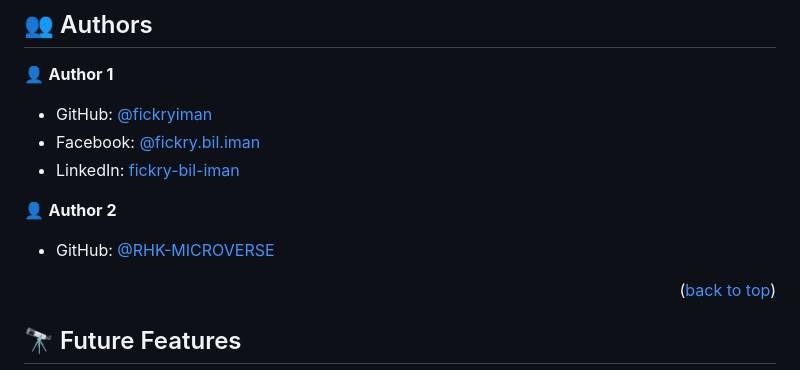
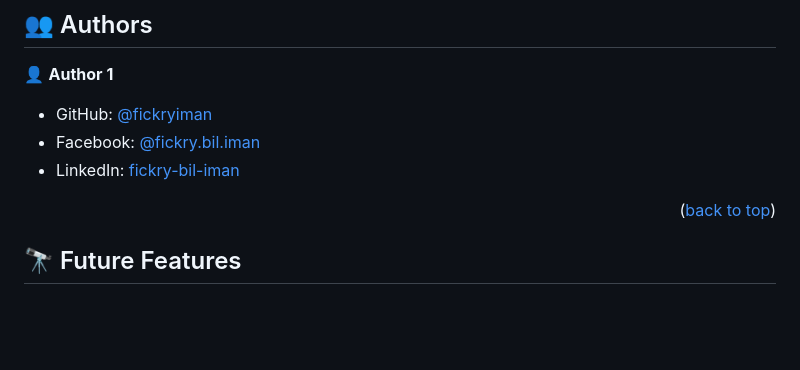
Before and after one commit to fickryiman/awesome-books, a Markdown page: README.md, the part around one of its changes. Drawn GitHub-style; blank space fills up the shorter version.

```diff
--- a/README.md
+++ b/README.md
@@ -200,10 +200,6 @@ git@github.com:fickryiman/awesome-books.git
 - Facebook: [@fickry.bil.iman](https://www.facebook.com/fickry.bil.iman)
 - LinkedIn: [fickry-bil-iman](https://www.linkedin.com/in/fickry-bil-iman)
 
-👤 **Author 2**
-
-- GitHub: [@RHK-MICROVERSE](https://github.com/RHK-MICROVERSE)
-
 <p align="right">(<a href="#readme-top">back to top</a>)</p>
 
 <!-- FUTURE FEATURES -->
```
Also changed, not shown: other parts of README.md (+1 -1 lines).
